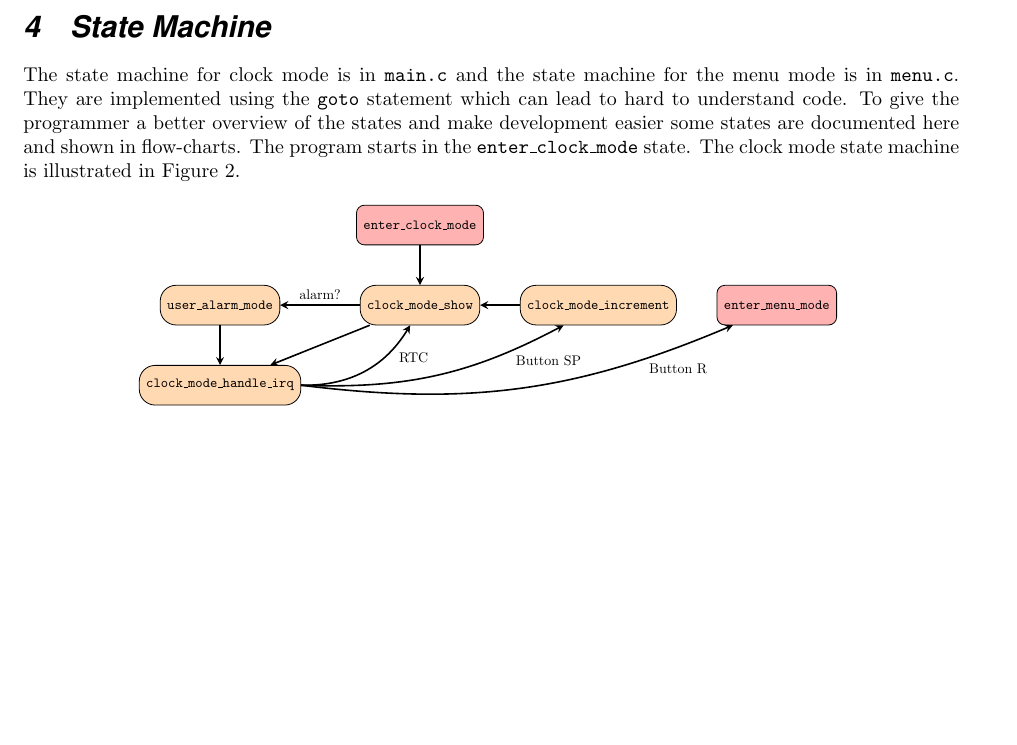
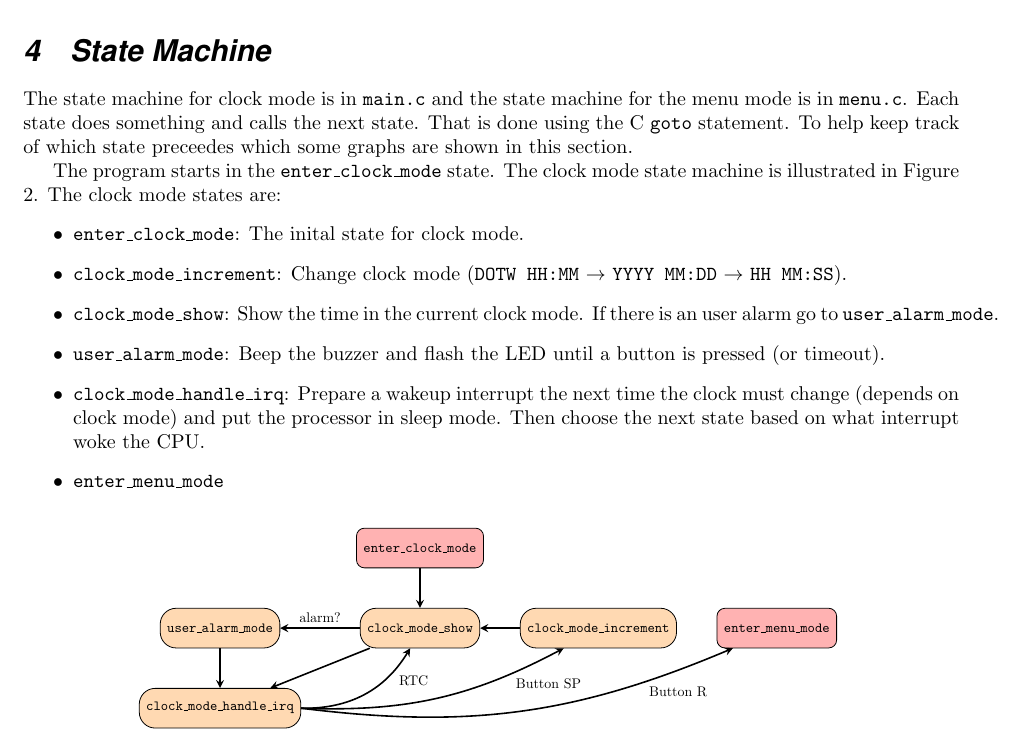
Before and after one commit to wahlencraft/AWAC02, a LaTeX document (documentation/documentation.tex): part of page 5 of 8, cut so that both start at the same text, the shorter picture padded with empty space. Compiled offline with pdfLaTeX.

Commit message:
More detailed description of the clock mode state machine

```diff
--- a/documentation/documentation.tex
+++ b/documentation/documentation.tex
@@ -82,12 +82,30 @@ address to \texttt{0x71}.
 \section{State Machine}
 
 The state machine for clock mode is in \texttt{main.c} and the state machine
-for the menu mode is in \texttt{menu.c}. They are implemented using the
-\texttt{goto} statement which can lead to hard to understand code.  To give the
-programmer a better overview of the states and make development easier some
-states are documented here and shown in flow-charts. The program starts in the
+for the menu mode is in \texttt{menu.c}.
+Each state does something and calls the next state.
+That is done using the C \texttt{goto} statement.
+To help keep track of which state preceedes which some graphs are shown in this
+section.
+
+The program starts in the
 \texttt{enter\_clock\_mode} state. The clock mode state machine is illustrated
 in Figure \ref{fig:clock-state}.
+The clock mode states are:
+\begin{itemize}
+    \item \texttt{enter\_clock\_mode}: The inital state for clock mode.
+    \item \texttt{clock\_mode\_increment}: Change clock mode (\texttt{DOTW
+            HH:MM} $\to$ \texttt{YYYY MM:DD} $\to$ \texttt{HH MM:SS}).
+    \item \texttt{clock\_mode\_show}: Show the time in the current clock mode.
+        If there is an user alarm go to \texttt{user\_alarm\_mode}.
+    \item \texttt{user\_alarm\_mode}: Beep the buzzer and flash the LED until
+        a button is pressed (or timeout).
+    \item \texttt{clock\_mode\_handle\_irq}: Prepare a wakeup interrupt the
+        next time the clock must change (depends on clock mode) and put the
+        processor in sleep mode. Then choose the next state based on what
+        interrupt woke the CPU.
+    \item \texttt{enter\_menu\_mode}
+\end{itemize}
 
 \begin{figure}[h]
     \centering
```
